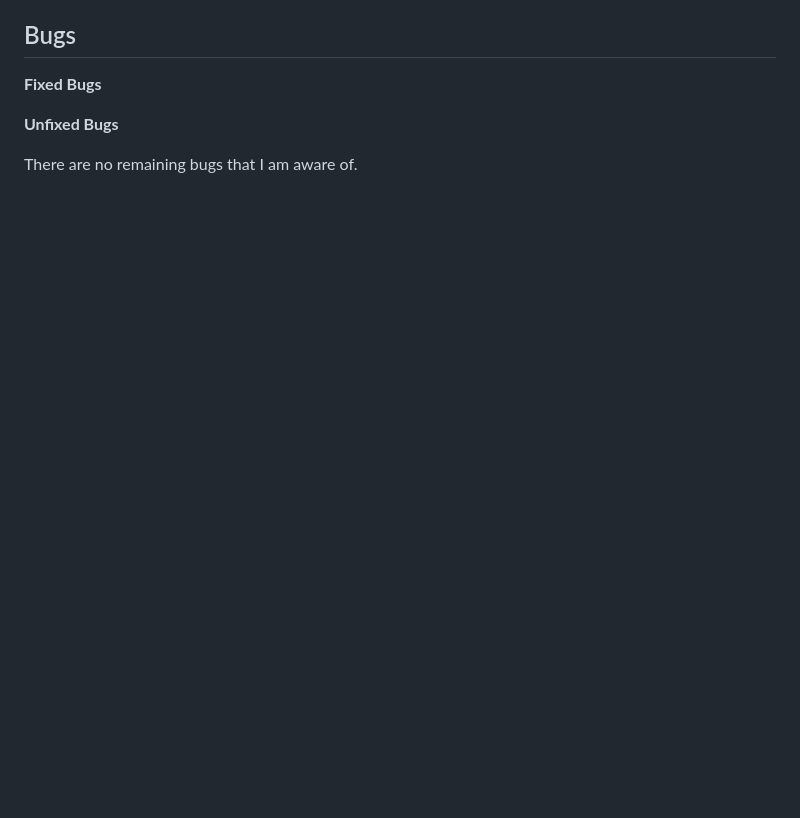
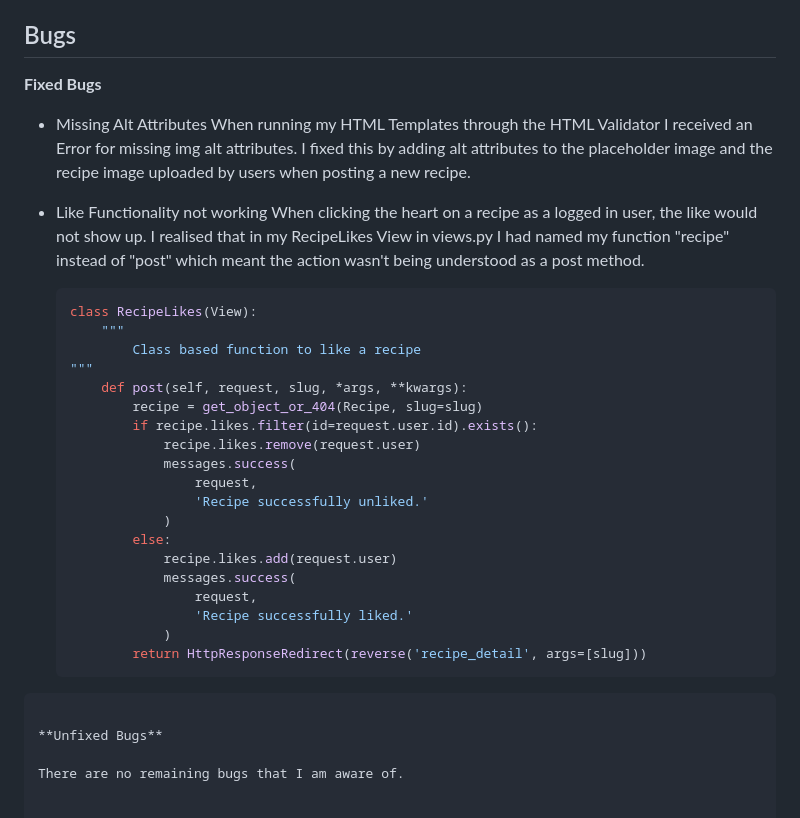
Before and after one commit to katkapsasky/cakes-and-bakes, a Markdown page: TESTING.md, the part around the change printed below. Rendered like a GitHub page; blank space fills up the shorter version.

````diff
--- a/TESTING.md
+++ b/TESTING.md
@@ -146,6 +150,33 @@ Defensive programming was manually tested with the below user acceptance testing
 
 **Fixed Bugs**
 
+- Missing Alt Attributes
+  When running my HTML Templates through the HTML Validator I received an Error for missing img alt attributes. I fixed this by adding alt attributes to the placeholder image and the recipe image uploaded by users when posting a new recipe.
+
+- Like Functionality not working
+  When clicking the heart on a recipe as a logged in user, the like would not show up. I realised that in my RecipeLikes View in views.py I had named my function "recipe" instead of "post" which meant the action wasn't being understood as a post method.
+
+    ```python
+    class RecipeLikes(View):
+        """
+            Class based function to like a recipe
+    """
+        def post(self, request, slug, *args, **kwargs):
+            recipe = get_object_or_404(Recipe, slug=slug)
+            if recipe.likes.filter(id=request.user.id).exists():
+                recipe.likes.remove(request.user)
+                messages.success(
+                    request,
+                    'Recipe successfully unliked.'
+                )
+            else:
+                recipe.likes.add(request.user)
+                messages.success(
+                    request,
+                    'Recipe successfully liked.'
+                )
+            return HttpResponseRedirect(reverse('recipe_detail', args=[slug]))
+```
 
 **Unfixed Bugs**
 
````
Also changed, not shown: other parts of TESTING.md (+15 -11 lines), README.md (+1 -1 lines).
